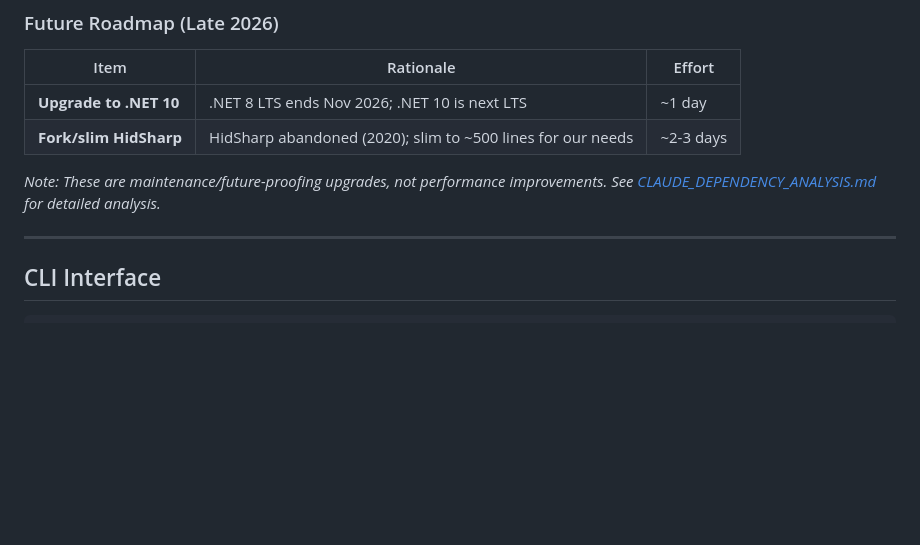
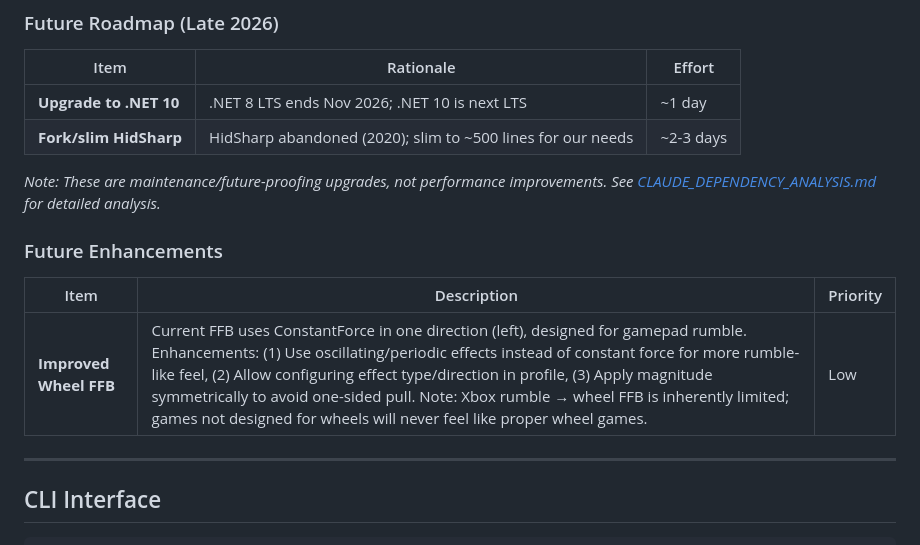
Before and after one commit to d-b-c-e/xoutputredux, a Markdown page: CLAUDE.md, the part around the change. Rendered like a GitHub page; blank space fills up the shorter version.

Commit message:
Add improved wheel FFB to future enhancements
Document limitations of Xbox rumble → wheel FFB translation:
- ConstantForce effect pulls in one direction (left)
- Gamepad rumble is short bursts, not continuous resistance
- Games not designed for wheels won't feel like proper wheel games

Potential improvements noted for future investigation.

Co-Authored-By: Claude Opus 4.5 <noreply@anthropic.com>

```diff
--- a/CLAUDE.md
+++ b/CLAUDE.md
@@ -124,6 +124,12 @@ XOutputRedux is based on principles from the archived XOutput project. Key code
 | **Fork/slim HidSharp** | HidSharp abandoned (2020); slim to ~500 lines for our needs | ~2-3 days |
 
 *Note: These are maintenance/future-proofing upgrades, not performance improvements. See [CLAUDE_DEPENDENCY_ANALYSIS.md](CLAUDE_DEPENDENCY_ANALYSIS.md) for detailed analysis.*
+
+### Future Enhancements
+
+| Item | Description | Priority |
+|------|-------------|----------|
+| **Improved Wheel FFB** | Current FFB uses ConstantForce in one direction (left), designed for gamepad rumble. Enhancements: (1) Use oscillating/periodic effects instead of constant force for more rumble-like feel, (2) Allow configuring effect type/direction in profile, (3) Apply magnitude symmetrically to avoid one-sided pull. Note: Xbox rumble → wheel FFB is inherently limited; games not designed for wheels will never feel like proper wheel games. | Low |
 
 ---
 
```
